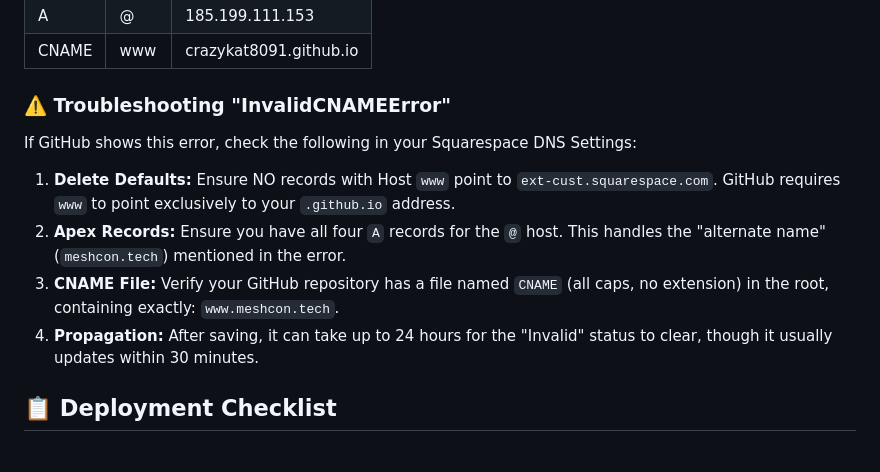
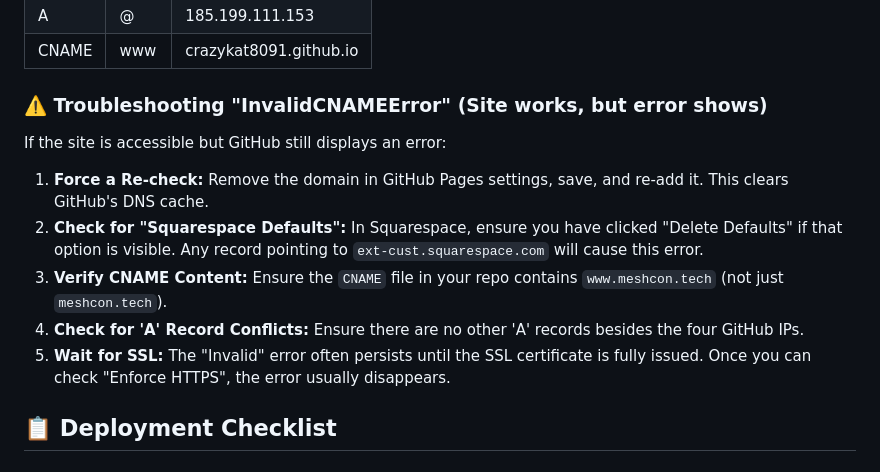
Before and after one commit to crazykat8091/meshcon, a Markdown page: README.md, the part around the change. Drawn GitHub-style.

```diff
--- a/README.md
+++ b/README.md
@@ -74,12 +74,13 @@ To point `www.meshcon.tech` to this repository, you must **first delete all defa
 | A | @ | 185.199.111.153 |
 | CNAME | www | crazykat8091.github.io |
 
-### ⚠️ Troubleshooting "InvalidCNAMEError"
-If GitHub shows this error, check the following in your Squarespace DNS Settings:
-1. **Delete Defaults:** Ensure NO records with Host `www` point to `ext-cust.squarespace.com`. GitHub requires `www` to point exclusively to your `.github.io` address.
-2. **Apex Records:** Ensure you have all four `A` records for the `@` host. This handles the "alternate name" (`meshcon.tech`) mentioned in the error.
-3. **CNAME File:** Verify your GitHub repository has a file named `CNAME` (all caps, no extension) in the root, containing exactly: `www.meshcon.tech`.
-4. **Propagation:** After saving, it can take up to 24 hours for the "Invalid" status to clear, though it usually updates within 30 minutes.
+### ⚠️ Troubleshooting "InvalidCNAMEError" (Site works, but error shows)
+If the site is accessible but GitHub still displays an error:
+1. **Force a Re-check:** Remove the domain in GitHub Pages settings, save, and re-add it. This clears GitHub's DNS cache.
+2. **Check for "Squarespace Defaults":** In Squarespace, ensure you have clicked "Delete Defaults" if that option is visible. Any record pointing to `ext-cust.squarespace.com` will cause this error.
+3. **Verify CNAME Content:** Ensure the `CNAME` file in your repo contains `www.meshcon.tech` (not just `meshcon.tech`).
+4. **Check for 'A' Record Conflicts:** Ensure there are no other 'A' records besides the four GitHub IPs.
+5. **Wait for SSL:** The "Invalid" error often persists until the SSL certificate is fully issued. Once you can check "Enforce HTTPS", the error usually disappears.
 
 ## 📋 Deployment Checklist
 ### Before Going Live:
```
